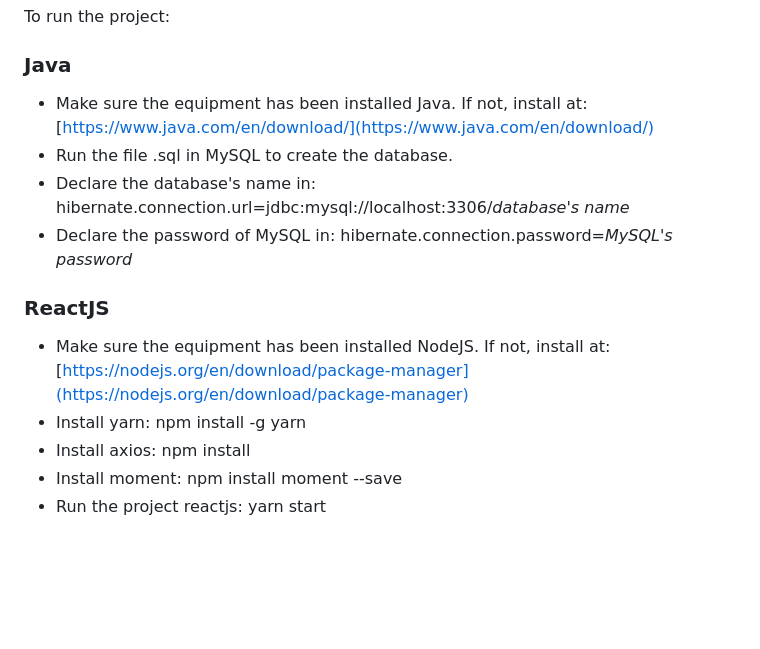
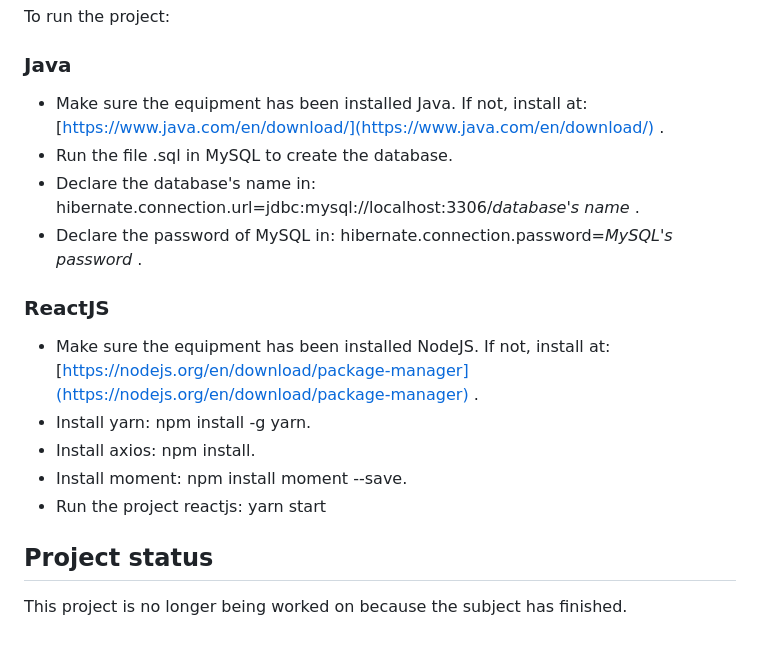
Before and after one commit to phuongflexible/private-clinic-management, a Markdown page: README.md, the part around the change printed below. GitHub-like rendering; blank space fills up the shorter version.

```diff
--- a/README.md
+++ b/README.md
@@ -60,13 +61,15 @@ Doctors:
 ## Setup
 To run the project:
 ### Java
-- Make sure the equipment has been installed Java. If not, install at: [https://www.java.com/en/download/](https://www.java.com/en/download/)
+- Make sure the equipment has been installed Java. If not, install at: [https://www.java.com/en/download/](https://www.java.com/en/download/) .
 - Run the file .sql in MySQL to create the database.
-- Declare the database's name in: hibernate.connection.url=jdbc:mysql://localhost:3306/_database's name_
-- Declare the password of MySQL in: hibernate.connection.password=_MySQL's password_
+- Declare the database's name in: hibernate.connection.url=jdbc:mysql://localhost:3306/_database's name_ .
+- Declare the password of MySQL in: hibernate.connection.password=_MySQL's password_ .
 ### ReactJS
-- Make sure the equipment has been installed NodeJS. If not, install at: [https://nodejs.org/en/download/package-manager](https://nodejs.org/en/download/package-manager)
-- Install yarn: npm install -g yarn
-- Install axios: npm install
-- Install moment: npm install moment --save
+- Make sure the equipment has been installed NodeJS. If not, install at: [https://nodejs.org/en/download/package-manager](https://nodejs.org/en/download/package-manager) .
+- Install yarn: npm install -g yarn.
+- Install axios: npm install.
+- Install moment: npm install moment --save.
 - Run the project reactjs: yarn start
+## Project status
+This project is no longer being worked on because the subject has finished.
```
Also changed, not shown: other parts of README.md (+1 -0 lines).
